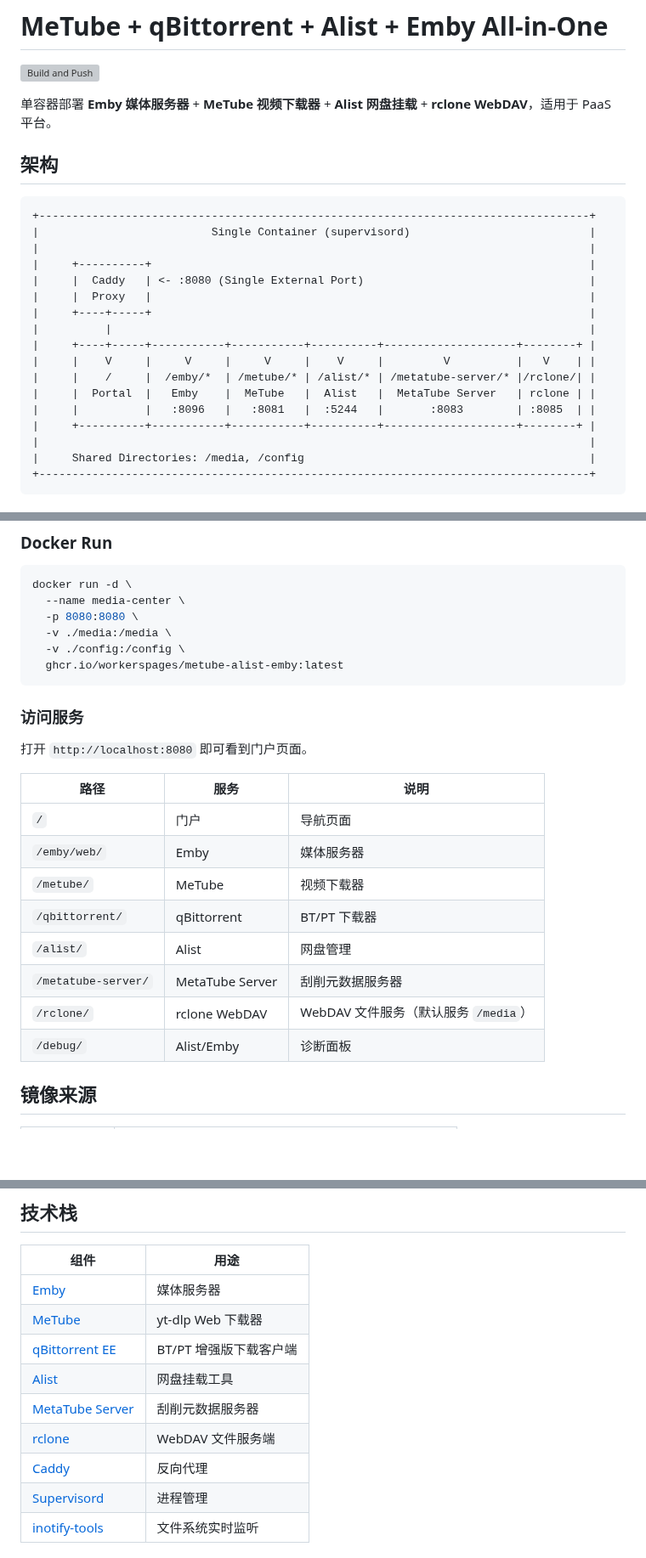
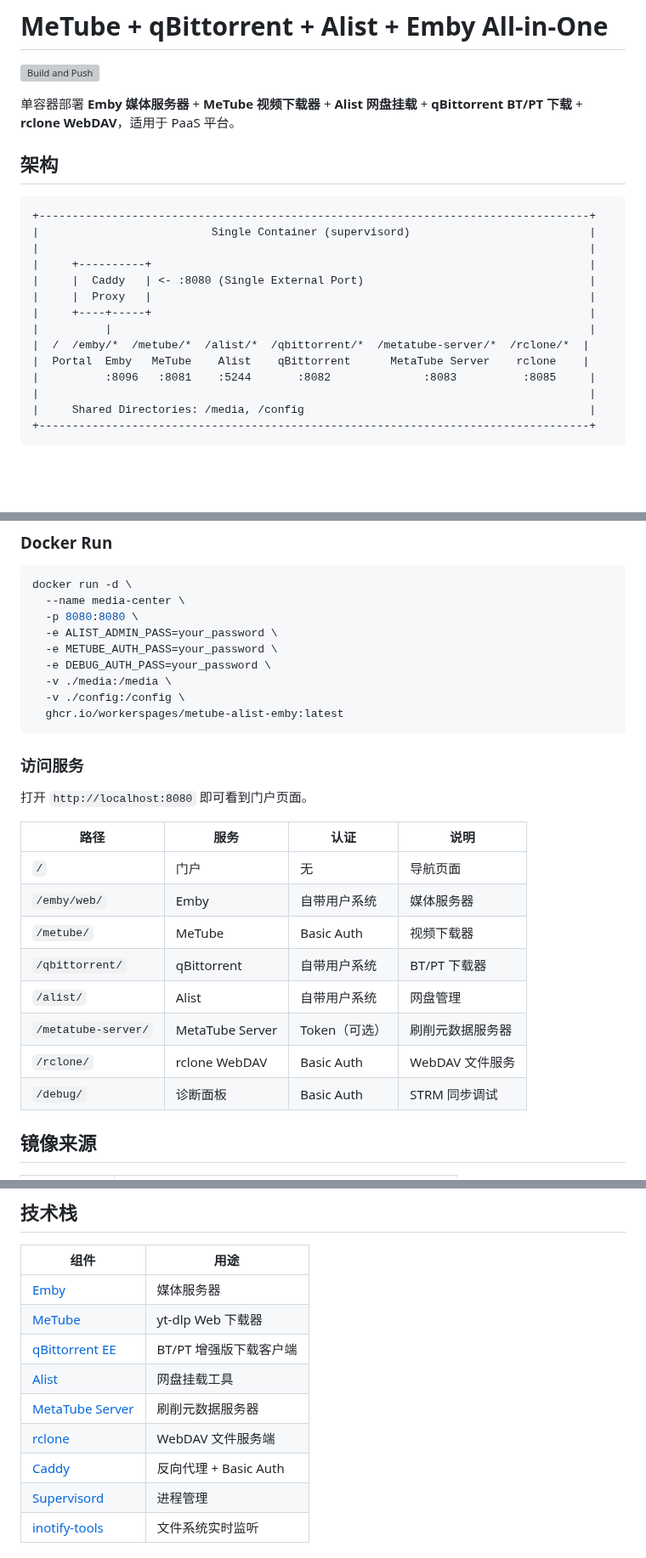
Before and after one commit to workerspages/metube-alist-emby, a Markdown page: README.md, 3 parts joined by grey strips. Shown at 85% size. Rendered like a GitHub page; blank space fills up the shorter version; grey boxes are pictures that could not be loaded.

```diff
--- a/README.md
+++ b/README.md
@@ -2,7 +2,7 @@
 
 [![Build and Push](https://github.com/workerspages/metube-alist-emby/actions/workflows/docker-publish.yml/badge.svg)](https://github.com/workerspages/metube-alist-emby/actions/workflows/docker-publish.yml)
 
-单容器部署 **Emby 媒体服务器** + **MeTube 视频下载器** + **Alist 网盘挂载** + **rclone WebDAV**，适用于 PaaS 平台。
+单容器部署 **Emby 媒体服务器** + **MeTube 视频下载器** + **Alist 网盘挂载** + **qBittorrent BT/PT 下载** + **rclone WebDAV**，适用于 PaaS 平台。
 
 ## 架构
 
@@ -15,12 +15,9 @@
 |     |  Proxy   |                                                                  |
 |     +----+-----+                                                                  |
 |          |                                                                        |
-|     +----+-----+-----------+-----------+----------+--------------------+--------+ |
-|     |    V     |     V     |     V     |    V     |         V          |   V    | |
-|     |    /     |  /emby/*  | /metube/* | /alist/* | /metatube-server/* |/rclone/| |
-|     |  Portal  |   Emby    |  MeTube   |  Alist   |  MetaTube Server   | rclone | |
-|     |          |   :8096   |   :8081   |  :5244   |       :8083        | :8085  | |
-|     +----------+-----------+-----------+----------+--------------------+--------+ |
+|  /  /emby/*  /metube/*  /alist/*  /qbittorrent/*  /metatube-server/*  /rclone/*  |
+|  Portal  Emby   MeTube    Alist    qBittorrent      MetaTube Server    rclone    |
+|          :8096   :8081    :5244       :8082              :8083          :8085     |
 |                                                                                   |
 |     Shared Directories: /media, /config                                           |
 +-----------------------------------------------------------------------------------+
@@ -42,6 +39,9 @@ docker compose up -d
 docker run -d \
   --name media-center \
   -p 8080:8080 \
+  -e ALIST_ADMIN_PASS=your_password \
+  -e METUBE_AUTH_PASS=your_password \
+  -e DEBUG_AUTH_PASS=your_password \
   -v ./media:/media \
   -v ./config:/config \
   ghcr.io/workerspages/metube-alist-emby:latest
@@ -51,16 +51,16 @@ docker run -d \
 
 打开 `http://localhost:8080` 即可看到门户页面。
 
-| 路径 | 服务 | 说明 |
-|------|------|------|
-| `/` | 门户 | 导航页面 |
-| `/emby/web/` | Emby | 媒体服务器 |
-| `/metube/` | MeTube | 视频下载器 |
-| `/qbittorrent/` | qBittorrent | BT/PT 下载器 |
-| `/alist/` | Alist | 网盘管理 |
-| `/metatube-server/` | MetaTube Server | 刮削元数据服务器 |
-| `/rclone/` | rclone WebDAV | WebDAV 文件服务（默认服务 `/media`）|
-| `/debug/` | Alist/Emby | 诊断面板 |
+| 路径 | 服务 | 认证 | 说明 |
+|------|------|---------|------|
+| `/` | 门户 | 无 | 导航页面 |
+| `/emby/web/` | Emby | 自带用户系统 | 媒体服务器 |
+| `/metube/` | MeTube | Basic Auth | 视频下载器 |
+| `/qbittorrent/` | qBittorrent | 自带用户系统 | BT/PT 下载器 |
+| `/alist/` | Alist | 自带用户系统 | 网盘管理 |
+| `/metatube-server/` | MetaTube Server | Token（可选） | 刷削元数据服务器 |
+| `/rclone/` | rclone WebDAV | Basic Auth | WebDAV 文件服务 |
+| `/debug/` | 诊断面板 | Basic Auth | STRM 同步调试 |
 
 ## 镜像来源
 
@@ -270,9 +275,9 @@ http://localhost:8080/rclone/
 | [MeTube](https://github.com/alexta69/metube) | yt-dlp Web 下载器 |
 | [qBittorrent EE](https://github.com/c0re100/qBittorrent-Enhanced-Edition) | BT/PT 增强版下载客户端 |
 | [Alist](https://github.com/AlistGo/alist) | 网盘挂载工具 |
-| [MetaTube Server](https://github.com/metatube-community/metatube-server) | 刮削元数据服务器 |
+| [MetaTube Server](https://github.com/metatube-community/metatube-server) | 刷削元数据服务器 |
 | [rclone](https://rclone.org/) | WebDAV 文件服务端 |
-| [Caddy](https://caddyserver.com/) | 反向代理 |
+| [Caddy](https://caddyserver.com/) | 反向代理 + Basic Auth |
 | [Supervisord](http://supervisord.org/) | 进程管理 |
 | [inotify-tools](https://github.com/inotify-tools/inotify-tools) | 文件系统实时监听 |
 
```
Also changed, not shown: other parts of README.md (+49 -44 lines).
